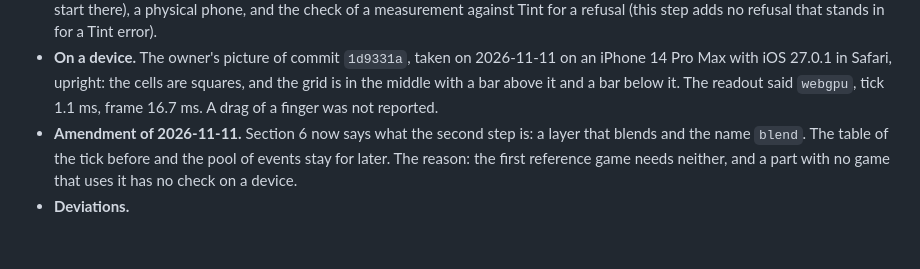
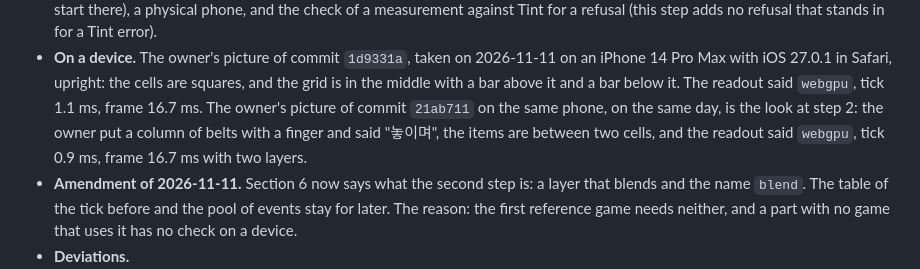
Before and after one commit to typeshade/radiance, a Markdown page: docs/design/0111-layers-drawn-from-tables.md, the part around the change. GitHub-like rendering; blank space fills up the shorter version.

```diff
--- a/docs/design/0111-layers-drawn-from-tables.md
+++ b/docs/design/0111-layers-drawn-from-tables.md
@@ -331,7 +331,9 @@ each one.
 - **On a device.** The owner's picture of commit `1d9331a`, taken on 2026-11-11 on an iPhone 14
   Pro Max with iOS 27.0.1 in Safari, upright: the cells are squares, and the grid is in the
   middle with a bar above it and a bar below it. The readout said `webgpu`, tick 1.1 ms, frame
-  16.7 ms. A drag of a finger was not reported.
+  16.7 ms. The owner's picture of commit `21ab711` on the same phone, on the same day, is the
+  look at step 2: the owner put a column of belts with a finger and said "놓이며", the items are
+  between two cells, and the readout said `webgpu`, tick 0.9 ms, frame 16.7 ms with two layers.
 - **Amendment of 2026-11-11.** Section 6 now says what the second step is: a layer that blends
   and the name `blend`. The table of the tick before and the pool of events stay for later.
   The reason: the first reference game needs neither, and a part with no game that uses it has
```
Also changed, not shown: docs/vision.md (+9 -5 lines).
